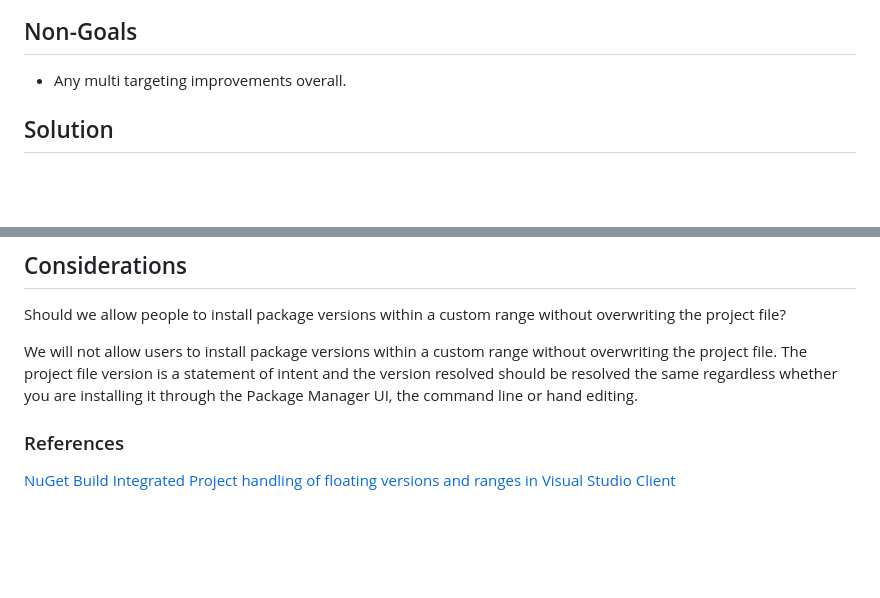
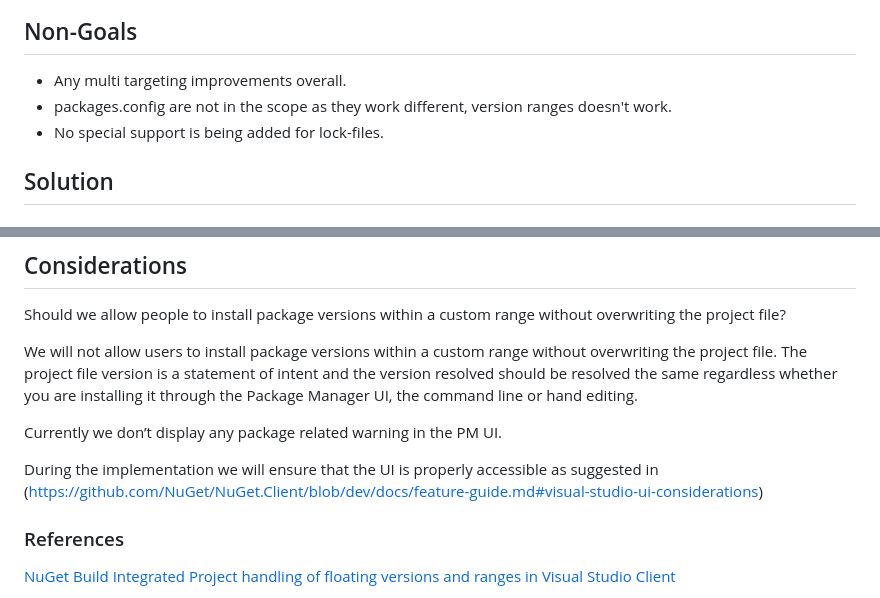
Before and after one commit to NuGet/Home, a Markdown page: designs/FloatingVersions-In-PMUI.md, 2 parts joined by grey strips. Rendered like a GitHub page; blank space fills up the shorter version.

```diff
--- a/designs/FloatingVersions-In-PMUI.md
+++ b/designs/FloatingVersions-In-PMUI.md
@@ -64,6 +64,8 @@ All customers that use the Package Manager UI to install or update packages.
 ## Non-Goals
 
 * Any multi targeting improvements overall.
+* packages.config are not in the scope as they work different, version ranges doesn't work.
+* No special support is being added for lock-files.
 
 ## Solution
 
@@ -114,6 +120,10 @@ Should we allow people to install package versions within a custom range without
 
 We will not allow users to install package versions within a custom range without overwriting the project file. The project file version is a statement of intent and the version resolved should be resolved the same regardless whether you are installing it through the Package Manager UI, the command line or hand editing.
 
+Currently we don’t display any package related warning in the PM UI.
+
+During the implementation we will ensure that the UI is properly accessible as suggested in (<https://github.com/NuGet/NuGet.Client/blob/dev/docs/feature-guide.md#visual-studio-ui-considerations>)
+
 ### References
 
 [NuGet Build Integrated Project handling of floating versions and ranges in Visual Studio Client](https://github.com/NuGet/Home/wiki/%5BSpec%5D-NuGet-Build-Integrated-Project-handling-of-floating-versions-and-ranges-in-Visual-Studio-Client)
```
Also changed, not shown: other parts of designs/FloatingVersions-In-PMUI.md (+5 -1 lines), resources/FloatingVersionsInPMUI/ComboBox_Error.PNG (added).
